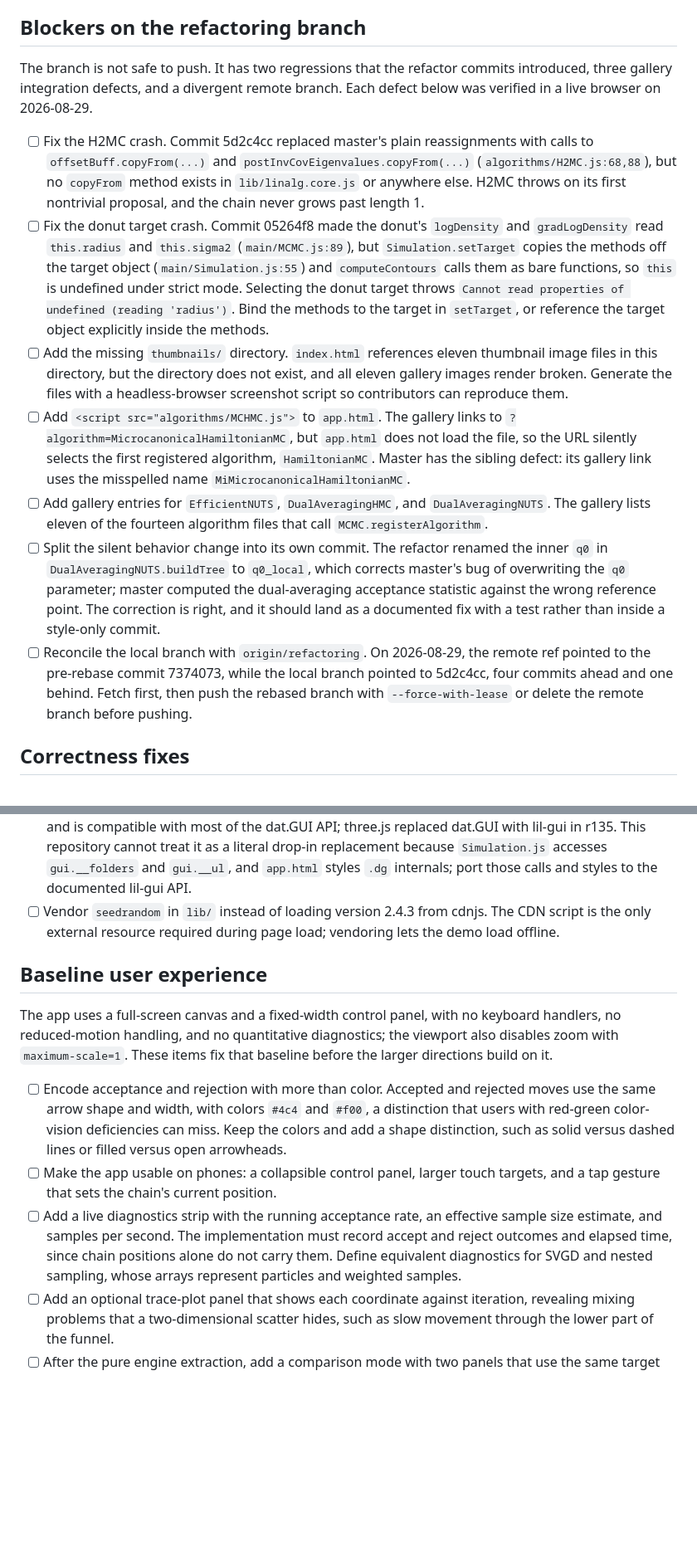
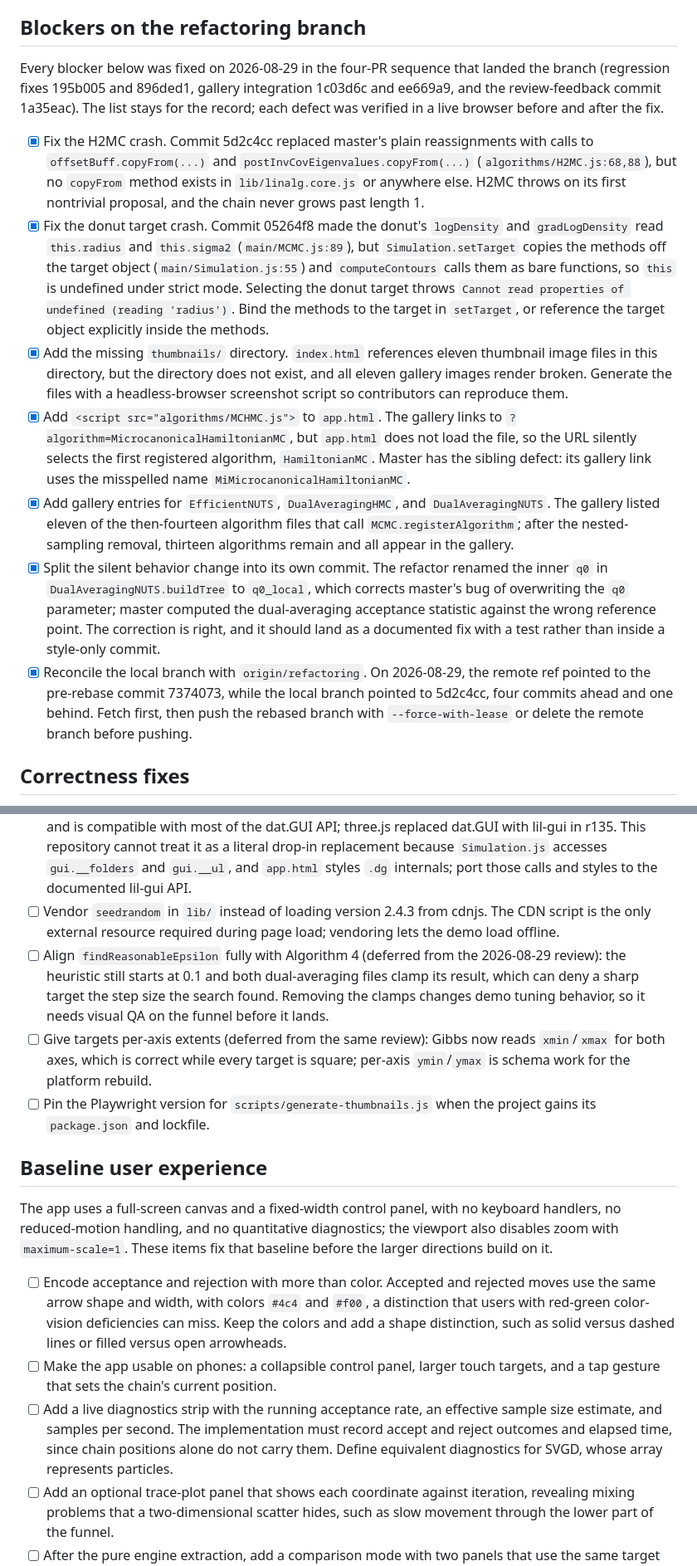
Before and after one commit to chi-feng/mcmc-demo, a Markdown page: ROADMAP.md, 2 parts joined by grey strips. Shown at 83% size. Rendered like a GitHub page; blank space fills up the shorter version.

```diff
--- a/ROADMAP.md
+++ b/ROADMAP.md
@@ -6,15 +6,15 @@ The maintainer removed engineering effort as a selection constraint for 2026. A
 
 ## Blockers on the refactoring branch
 
-The branch is not safe to push. It has two regressions that the refactor commits introduced, three gallery integration defects, and a divergent remote branch. Each defect below was verified in a live browser on 2026-08-29.
+Every blocker below was fixed on 2026-08-29 in the four-PR sequence that landed the branch (regression fixes 195b005 and 896ded1, gallery integration 1c03d6c and ee669a9, and the review-feedback commit 1a35eac). The list stays for the record; each defect was verified in a live browser before and after the fix.
 
-- [ ] Fix the H2MC crash. Commit 5d2c4cc replaced master's plain reassignments with calls to `offsetBuff.copyFrom(...)` and `postInvCovEigenvalues.copyFrom(...)` (`algorithms/H2MC.js:68,88`), but no `copyFrom` method exists in `lib/linalg.core.js` or anywhere else. H2MC throws on its first nontrivial proposal, and the chain never grows past length 1.
-- [ ] Fix the donut target crash. Commit 05264f8 made the donut's `logDensity` and `gradLogDensity` read `this.radius` and `this.sigma2` (`main/MCMC.js:89`), but `Simulation.setTarget` copies the methods off the target object (`main/Simulation.js:55`) and `computeContours` calls them as bare functions, so `this` is undefined under strict mode. Selecting the donut target throws `Cannot read properties of undefined (reading 'radius')`. Bind the methods to the target in `setTarget`, or reference the target object explicitly inside the methods.
-- [ ] Add the missing `thumbnails/` directory. `index.html` references eleven thumbnail image files in this directory, but the directory does not exist, and all eleven gallery images render broken. Generate the files with a headless-browser screenshot script so contributors can reproduce them.
-- [ ] Add `<script src="algorithms/MCHMC.js">` to `app.html`. The gallery links to `?algorithm=MicrocanonicalHamiltonianMC`, but `app.html` does not load the file, so the URL silently selects the first registered algorithm, `HamiltonianMC`. Master has the sibling defect: its gallery link uses the misspelled name `MiMicrocanonicalHamiltonianMC`.
-- [ ] Add gallery entries for `EfficientNUTS`, `DualAveragingHMC`, and `DualAveragingNUTS`. The gallery lists eleven of the fourteen algorithm files that call `MCMC.registerAlgorithm`.
-- [ ] Split the silent behavior change into its own commit. The refactor renamed the inner `q0` in `DualAveragingNUTS.buildTree` to `q0_local`, which corrects master's bug of overwriting the `q0` parameter; master computed the dual-averaging acceptance statistic against the wrong reference point. The correction is right, and it should land as a documented fix with a test rather than inside a style-only commit.
-- [ ] Reconcile the local branch with `origin/refactoring`. On 2026-08-29, the remote ref pointed to the pre-rebase commit 7374073, while the local branch pointed to 5d2c4cc, four commits ahead and one behind. Fetch first, then push the rebased branch with `--force-with-lease` or delete the remote branch before pushing.
+- [x] Fix the H2MC crash. Commit 5d2c4cc replaced master's plain reassignments with calls to `offsetBuff.copyFrom(...)` and `postInvCovEigenvalues.copyFrom(...)` (`algorithms/H2MC.js:68,88`), but no `copyFrom` method exists in `lib/linalg.core.js` or anywhere else. H2MC throws on its first nontrivial proposal, and the chain never grows past length 1.
+- [x] Fix the donut target crash. Commit 05264f8 made the donut's `logDensity` and `gradLogDensity` read `this.radius` and `this.sigma2` (`main/MCMC.js:89`), but `Simulation.setTarget` copies the methods off the target object (`main/Simulation.js:55`) and `computeContours` calls them as bare functions, so `this` is undefined under strict mode. Selecting the donut target throws `Cannot read properties of undefined (reading 'radius')`. Bind the methods to the target in `setTarget`, or reference the target object explicitly inside the methods.
+- [x] Add the missing `thumbnails/` directory. `index.html` references eleven thumbnail image files in this directory, but the directory does not exist, and all eleven gallery images render broken. Generate the files with a headless-browser screenshot script so contributors can reproduce them.
+- [x] Add `<script src="algorithms/MCHMC.js">` to `app.html`. The gallery links to `?algorithm=MicrocanonicalHamiltonianMC`, but `app.html` does not load the file, so the URL silently selects the first registered algorithm, `HamiltonianMC`. Master has the sibling defect: its gallery link uses the misspelled name `MiMicrocanonicalHamiltonianMC`.
+- [x] Add gallery entries for `EfficientNUTS`, `DualAveragingHMC`, and `DualAveragingNUTS`. The gallery listed eleven of the then-fourteen algorithm files that call `MCMC.registerAlgorithm`; after the nested-sampling removal, thirteen algorithms remain and all appear in the gallery.
+- [x] Split the silent behavior change into its own commit. The refactor renamed the inner `q0` in `DualAveragingNUTS.buildTree` to `q0_local`, which corrects master's bug of overwriting the `q0` parameter; master computed the dual-averaging acceptance statistic against the wrong reference point. The correction is right, and it should land as a documented fix with a test rather than inside a style-only commit.
+- [x] Reconcile the local branch with `origin/refactoring`. On 2026-08-29, the remote ref pointed to the pre-rebase commit 7374073, while the local branch pointed to 5d2c4cc, four commits ahead and one behind. Fetch first, then push the rebased branch with `--force-with-lease` or delete the remote branch before pushing.
 
 ## Correctness fixes
 
@@ -41,6 +42,9 @@ Most transition code uses numeric arrays and the seeded `Math.random`, but each
 - [ ] Enable type checking without a build step. The refactor added JSDoc comments; add a `tsconfig.json` with `checkJs` and run `tsc --noEmit` in CI.
 - [ ] Replace dat.GUI with lil-gui. The lil-gui project is active, provides larger controls for coarse pointers, and is compatible with most of the dat.GUI API; three.js replaced dat.GUI with lil-gui in r135. This repository cannot treat it as a literal drop-in replacement because `Simulation.js` accesses `gui.__folders` and `gui.__ul`, and `app.html` styles `.dg` internals; port those calls and styles to the documented lil-gui API.
 - [ ] Vendor `seedrandom` in `lib/` instead of loading version 2.4.3 from cdnjs. The CDN script is the only external resource required during page load; vendoring lets the demo load offline.
+- [ ] Align `findReasonableEpsilon` fully with Algorithm 4 (deferred from the 2026-08-29 review): the heuristic still starts at 0.1 and both dual-averaging files clamp its result, which can deny a sharp target the step size the search found. Removing the clamps changes demo tuning behavior, so it needs visual QA on the funnel before it lands.
+- [ ] Give targets per-axis extents (deferred from the same review): Gibbs now reads `xmin`/`xmax` for both axes, which is correct while every target is square; per-axis `ymin`/`ymax` is schema work for the platform rebuild.
+- [ ] Pin the Playwright version for `scripts/generate-thumbnails.js` when the project gains its `package.json` and lockfile.
 
 ## Baseline user experience
 
@@ -48,7 +52,7 @@ The app uses a full-screen canvas and a fixed-width control panel, with no keybo
 
 - [ ] Encode acceptance and rejection with more than color. Accepted and rejected moves use the same arrow shape and width, with colors `#4c4` and `#f00`, a distinction that users with red-green color-vision deficiencies can miss. Keep the colors and add a shape distinction, such as solid versus dashed lines or filled versus open arrowheads.
 - [ ] Make the app usable on phones: a collapsible control panel, larger touch targets, and a tap gesture that sets the chain's current position.
-- [ ] Add a live diagnostics strip with the running acceptance rate, an effective sample size estimate, and samples per second. The implementation must record accept and reject outcomes and elapsed time, since chain positions alone do not carry them. Define equivalent diagnostics for SVGD and nested sampling, whose arrays represent particles and weighted samples.
+- [ ] Add a live diagnostics strip with the running acceptance rate, an effective sample size estimate, and samples per second. The implementation must record accept and reject outcomes and elapsed time, since chain positions alone do not carry them. Define equivalent diagnostics for SVGD, whose array represents particles.
 - [ ] Add an optional trace-plot panel that shows each coordinate against iteration, revealing mixing problems that a two-dimensional scatter hides, such as slow movement through the lower part of the funnel.
 - [ ] After the pure engine extraction, add a comparison mode with two panels that use the same target and seed but different algorithms or parameters, stepped by one parent controller.
 - [ ] Add a "copy link to this state" button that serializes the current global and algorithm-specific settings into the existing URL-parameter scheme.
```
Also changed, not shown: other parts of ROADMAP.md (+15 -14 lines).
